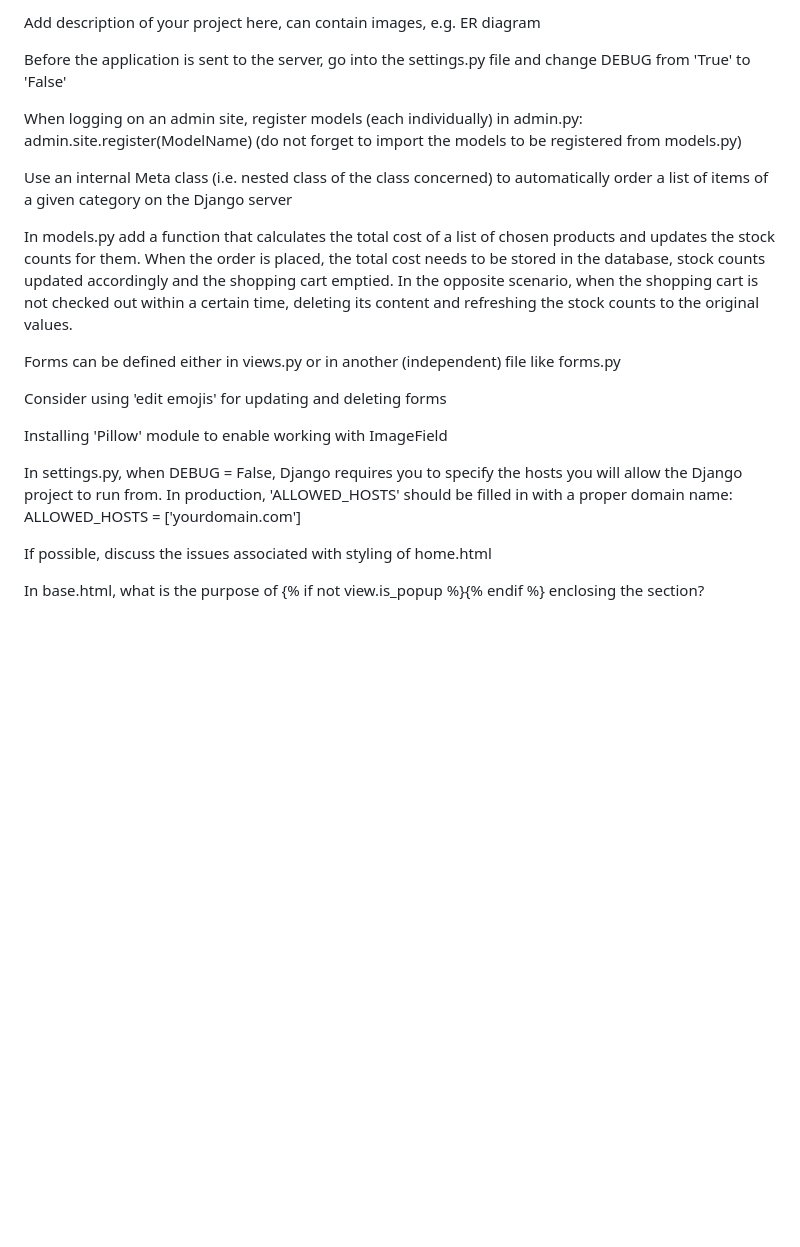
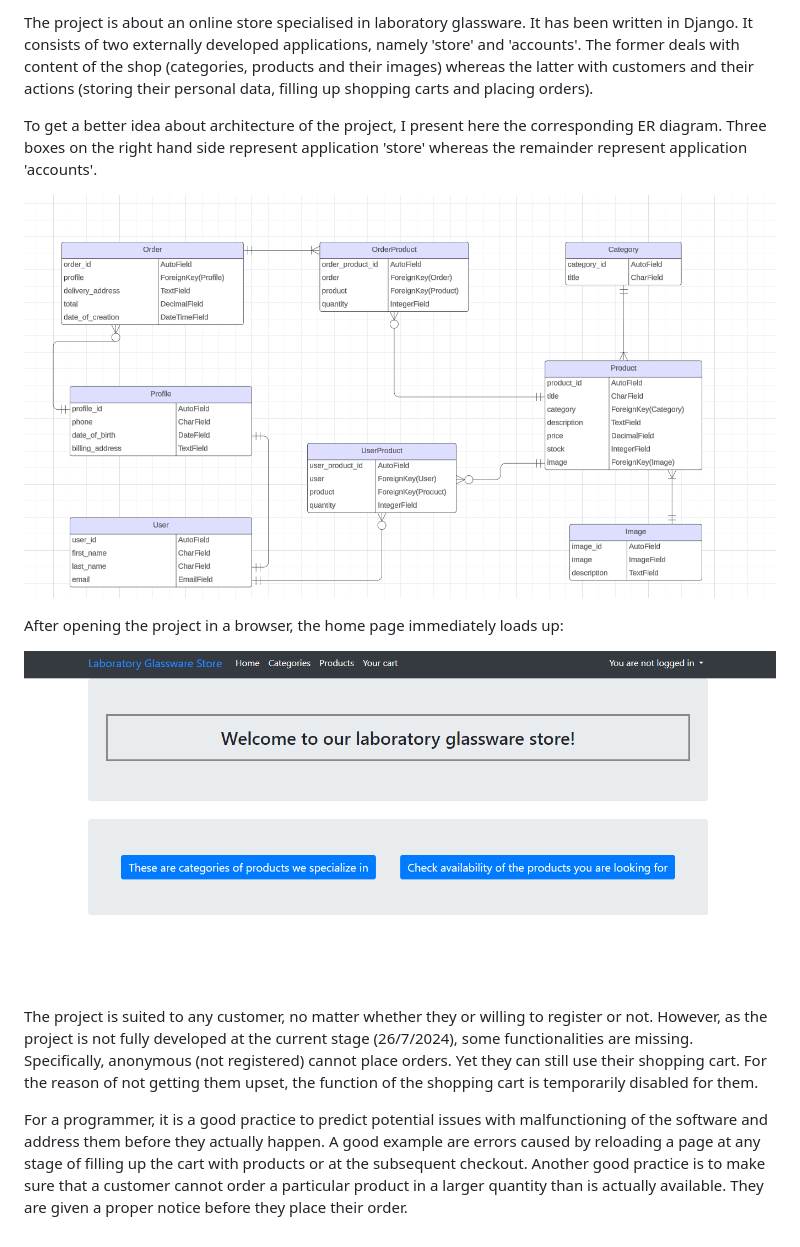
Before and after one commit to Ondrejoslav/MyFinalProject, a Markdown page: readme.md, the part around the change. GitHub-like rendering; pictures changed too: ER_diagram_final_project.png (added), img.png (added); blank space fills up the shorter version.

Commit message:
(Kind of) finalization

```diff
--- a/readme.md
+++ b/readme.md
@@ -1,31 +1,25 @@
-Add description of your project here, can contain images, e.g. ER diagram
+The project is about an online store specialised in laboratory glassware. It has been written in Django.
+It consists of two externally developed applications, namely 'store' and 'accounts'. The former deals with content
+of the shop (categories, products and their images) whereas the latter with customers and their actions (storing their
+personal data, filling up shopping carts and placing orders).
 
-Before the application is sent to the server, go into the settings.py file and change DEBUG from 'True' to 'False'
+To get a better idea about architecture of the project, I present here the corresponding ER diagram.
+Three boxes on the right hand side represent application 'store' whereas the remainder represent application 'accounts'.
 
-When logging on an admin site, register models (each individually) in admin.py:
-admin.site.register(ModelName)
-(do not forget to import the models to be registered from models.py)
+![ER_diagram_final_project.png](ER_diagram_final_project.png)
 
-Use an internal Meta class (i.e. nested class of the class concerned) to automatically order a list of items of a given
-category on the Django server
+After opening the project in a browser, the home page immediately loads up:
 
-In models.py add a function that calculates the total cost of a list of chosen products
-and updates the stock counts for them. When the order is placed, the total cost needs
-to be stored in the database, stock counts updated accordingly and the shopping cart emptied.
-In the opposite scenario, when the shopping cart is not checked out within a certain time,
-deleting its content and refreshing the stock counts to the original values.
+![img.png](img.png)
 
-Forms can be defined either in views.py or in another (independent) file like forms.py
 
-Consider using 'edit emojis' for updating and deleting forms
+The project is suited to any customer, no matter whether they or willing to register or not. However, as the project
+is not fully developed at the current stage (26/7/2024), some functionalities are missing.
+Specifically, anonymous (not registered) cannot place orders. Yet they can still use their shopping cart.
+For the reason of not getting them upset, the function of the shopping cart is temporarily disabled for them.
 
-Installing 'Pillow' module to enable working with ImageField
-
-In settings.py, when DEBUG = False, Django requires you to specify the hosts you will allow
-the Django project to run from.
-In production, 'ALLOWED_HOSTS' should be filled in with a proper domain name:
-ALLOWED_HOSTS = ['yourdomain.com']
-
-If possible, discuss the issues associated with styling of home.html
-
-In base.html, what is the purpose of {% if not view.is_popup %}{% endif %} enclosing the <nav> section?
+For a programmer, it is a good practice to predict potential issues with malfunctioning of the software and address them
+before they actually happen. A good example are errors caused by reloading a page at any stage of filling up the cart
+with products or at the subsequent checkout. Another good practice is to make sure that a customer cannot order a
+particular product in a larger quantity than is actually available. They are given a proper notice before they place
+their order.
```
Also changed, not shown: 6 other files.
